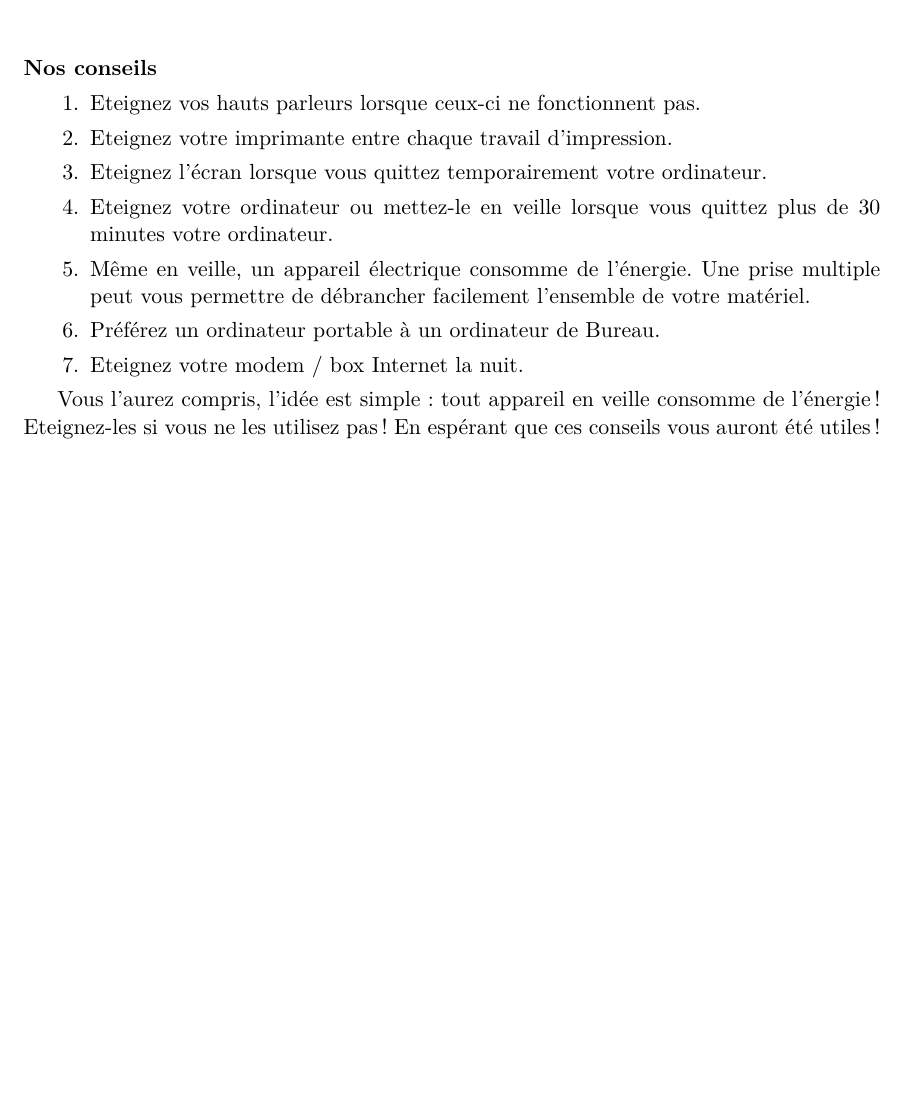
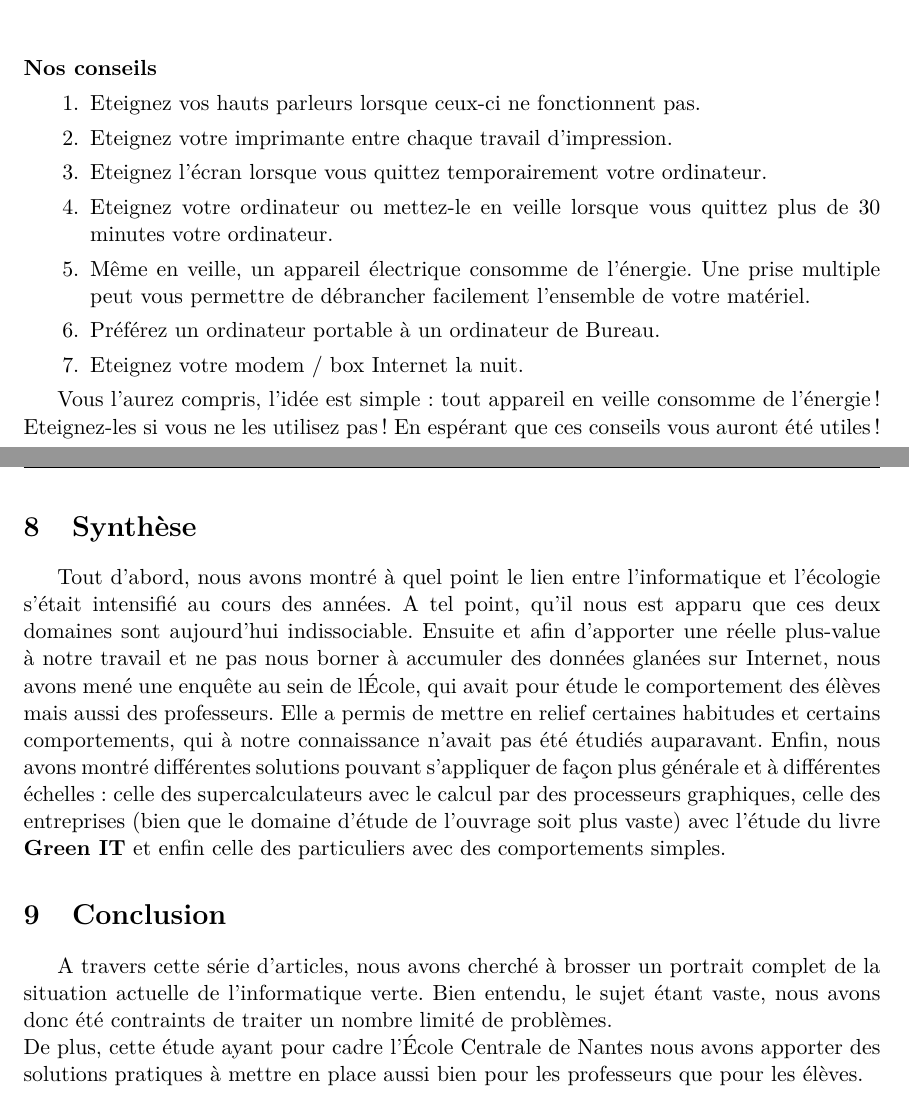
Before and after one commit to jgazel/PVETE, a LaTeX document (Rapport_Final.tex): part of page 25 of 25 before the commit and two parts of pages 25 and 26 of 26 after it, the two joined at a grey line, cut so that both start at the same text, the shorter picture padded with empty space. Compiled offline with pdfLaTeX.

Commit message:
Avec synthèse et conclusion

```diff
--- a/Rapport_Final.tex
+++ b/Rapport_Final.tex
@@ -530,4 +530,16 @@ En plus de configurer correctement son ordinateur pour économiser de l'énergie
 Vous l'aurez compris, l'idée est simple : tout appareil en veille consomme de l'énergie! Eteignez-les si vous ne les utilisez pas!
 En espérant que ces conseils vous auront été utiles !
 
+\newpage
+\section{Synthèse}
+
+Tout d'abord, nous avons montré à quel point le lien entre l'informatique et l'écologie s'était intensifié au cours des années. A tel point, qu'il nous est apparu que ces deux domaines sont aujourd'hui indissociable.
+Ensuite et afin d'apporter une réelle plus-value à notre travail et ne pas nous borner à accumuler des données glanées sur Internet, nous avons mené une enquête au sein de l\'Ecole, qui avait pour étude le comportement des élèves mais aussi des professeurs. Elle a permis de mettre en relief certaines habitudes et certains comportements, qui à notre connaissance n'avait pas été étudiés auparavant.
+Enfin, nous avons montré différentes solutions pouvant s'appliquer de façon plus générale et à différentes échelles : celle des supercalculateurs avec le calcul par des processeurs graphiques, celle des entreprises (bien que le domaine d'étude de l'ouvrage soit plus vaste) avec l'étude du livre \textbf{Green IT} et enfin celle des particuliers avec des comportements simples.
+
+\section{Conclusion}
+
+A travers cette série d'articles, nous avons cherché à brosser un portrait complet de la situation actuelle de l'informatique verte. Bien entendu, le sujet étant vaste, nous avons donc été contraints de traiter un nombre limité de problèmes.\\
+De plus, cette étude ayant pour cadre l'\'Ecole Centrale de Nantes nous avons apporter des solutions pratiques à mettre en place aussi bien pour les professeurs que pour les élèves.
+
 \end{document}
```
